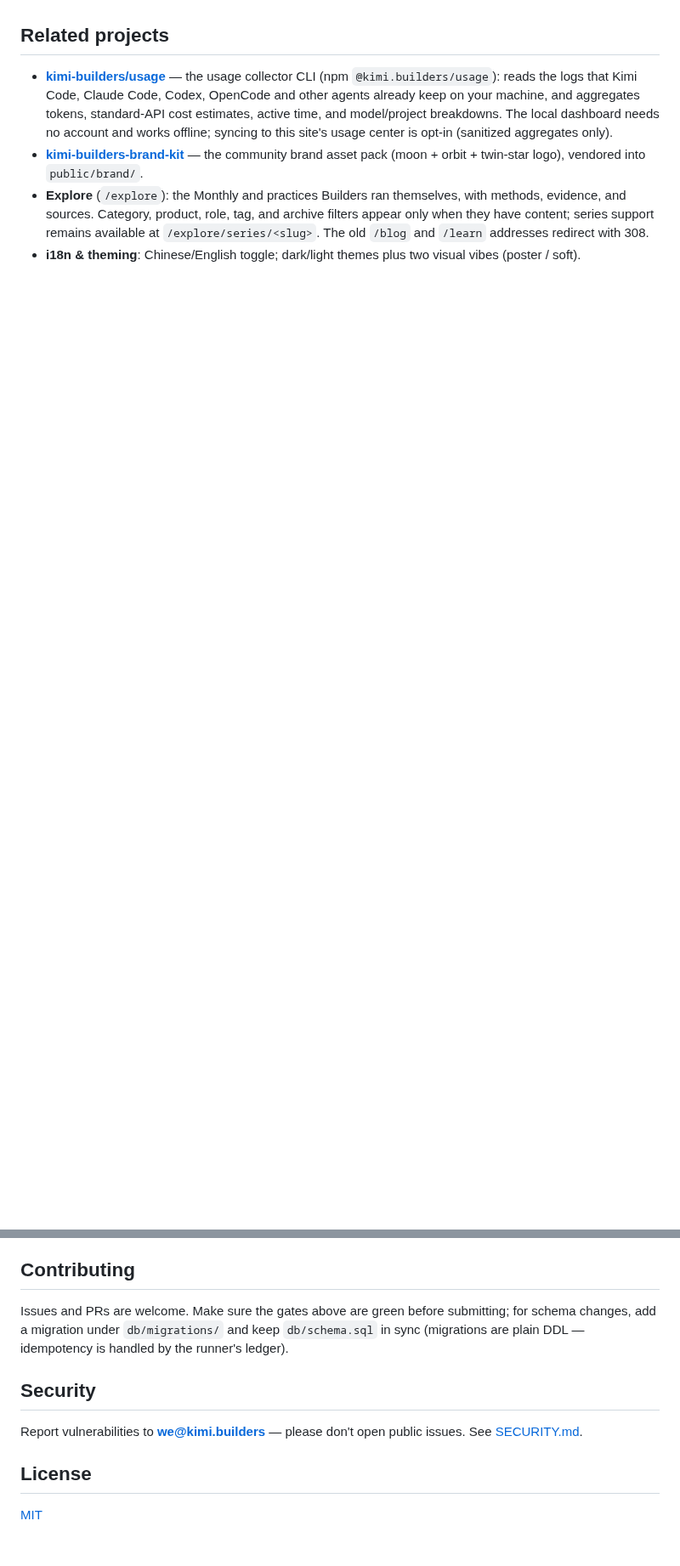
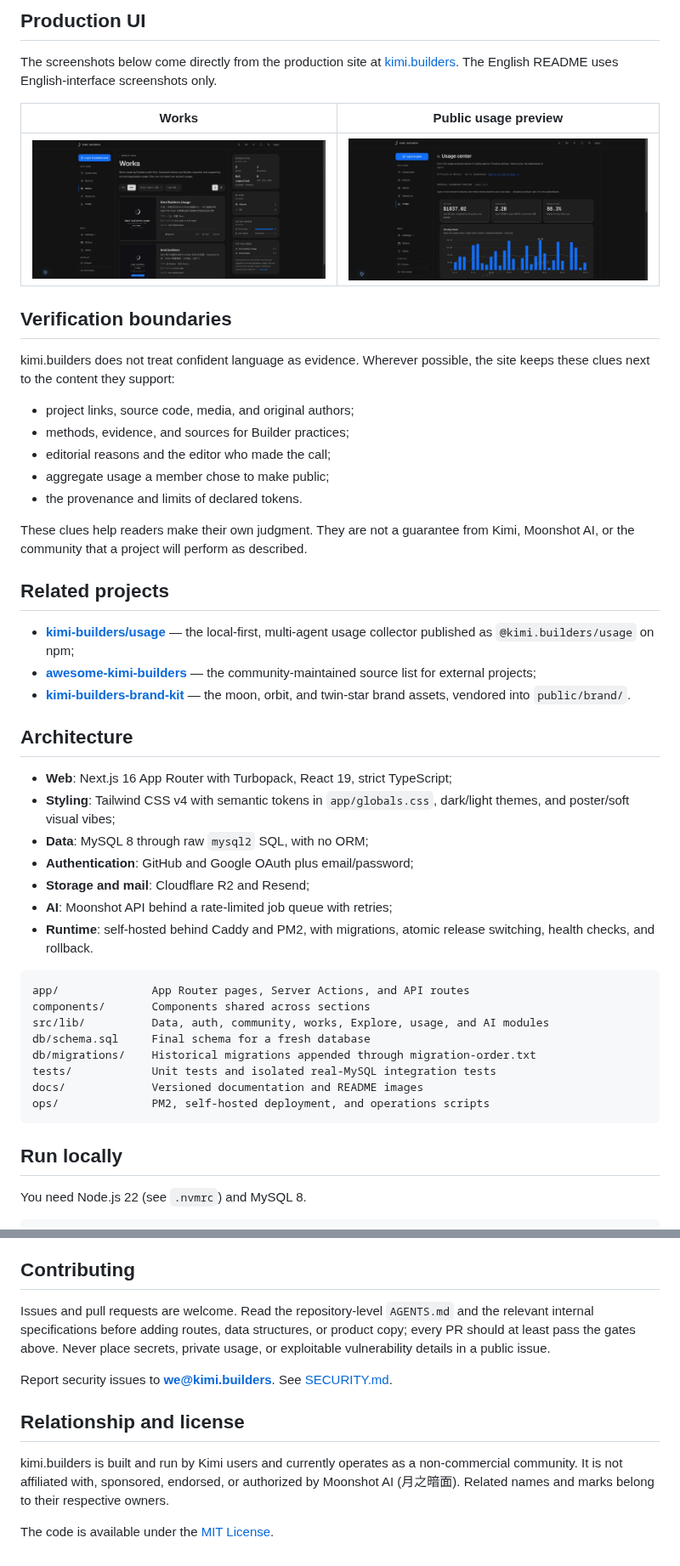
Before and after one commit to kimi-builders/kimi.builders, a Markdown page: README_EN.md, 2 parts joined by grey strips. Shown at 85% size. GitHub-like rendering; pictures changed too: docs/images/readme-en-usage.jpg (added), docs/images/readme-en-works.jpg (added); blank space fills up the shorter version.

Commit message:
docs: update README files for clarity and improved structure

````diff
--- a/README_EN.md
+++ b/README_EN.md
@@ -27,18 +61,60 @@ discussions, opt-in usage data, and the community AI assistant Xiaozhu.
+## Production UI
+
+The screenshots below come directly from the production site at
+[kimi.builders](https://kimi.builders). The English README uses English-interface
+screenshots only.
+
+| Works | Public usage preview |
+|---|---|
+| ![Works in English](docs/images/readme-en-works.jpg) | ![Usage center in English](docs/images/readme-en-usage.jpg) |
+
+## Verification boundaries
+
+kimi.builders does not treat confident language as evidence. Wherever possible, the
+site keeps these clues next to the content they support:
+
+- project links, source code, media, and original authors;
+- methods, evidence, and sources for Builder practices;
+- editorial reasons and the editor who made the call;
+- aggregate usage a member chose to make public;
+- the provenance and limits of declared tokens.
+
+These clues help readers make their own judgment. They are not a guarantee from Kimi,
+Moonshot AI, or the community that a project will perform as described.
 
 ## Related projects
 
-- **[kimi-builders/usage](https://github.com/kimi-builders/usage)** — the usage
-  collector CLI (npm `@kimi.builders/usage`): reads the logs that Kimi Code,
-  Claude Code, Codex, OpenCode and other agents already keep on your machine, and
-  aggregates tokens, standard-API cost estimates, active time, and model/project
-  breakdowns. The local dashboard needs no account and works offline; syncing to this
-  site's usage center is opt-in (sanitized aggregates only).
+- **[kimi-builders/usage](https://github.com/kimi-builders/usage)** — the local-first,
+  multi-agent usage collector published as `@kimi.builders/usage` on npm;
+- **[awesome-kimi-builders](https://github.com/kimi-builders/awesome-kimi-builders)** —
+  the community-maintained source list for external projects;
 - **[kimi-builders-brand-kit](https://github.com/kimi-builders/kimi-builders-brand-kit)** —
-  the community brand asset pack (moon + orbit + twin-star logo), vendored into
-  `public/brand/`.
-- **Explore** (`/explore`): the Monthly and practices Builders ran themselves, with
-  methods, evidence, and sources. Category, product, role, tag, and archive filters
-  appear only when they have content; series support remains available at
-  `/explore/series/<slug>`. The old `/blog` and `/learn` addresses redirect with 308.
-- **i18n & theming**: Chinese/English toggle; dark/light themes plus two visual vibes
-  (poster / soft).
+  the moon, orbit, and twin-star brand assets, vendored into `public/brand/`.
+
+## Architecture
+
+- **Web**: Next.js 16 App Router with Turbopack, React 19, strict TypeScript;
+- **Styling**: Tailwind CSS v4 with semantic tokens in `app/globals.css`, dark/light
+  themes, and poster/soft visual vibes;
+- **Data**: MySQL 8 through raw `mysql2` SQL, with no ORM;
+- **Authentication**: GitHub and Google OAuth plus email/password;
+- **Storage and mail**: Cloudflare R2 and Resend;
+- **AI**: Moonshot API behind a rate-limited job queue with retries;
+- **Runtime**: self-hosted behind Caddy and PM2, with migrations, atomic release
+  switching, health checks, and rollback.
+
+```text
+app/              App Router pages, Server Actions, and API routes
+components/       Components shared across sections
+src/lib/          Data, auth, community, works, Explore, usage, and AI modules
+db/schema.sql     Final schema for a fresh database
+db/migrations/    Historical migrations appended through migration-order.txt
+tests/            Unit tests and isolated real-MySQL integration tests
+docs/             Versioned documentation and README images
+ops/              PM2, self-hosted deployment, and operations scripts
+```
+
+## Run locally
+
+You need Node.js 22 (see `.nvmrc`) and MySQL 8.
+
@@ -163,15 +193,17 @@ Actions secrets — there is no platform lock-in.
 
 ## Contributing
 
-Issues and PRs are welcome. Make sure the gates above are green before submitting;
-for schema changes, add a migration under `db/migrations/` and keep `db/schema.sql`
-in sync (migrations are plain DDL — idempotency is handled by the runner's ledger).
+Issues and pull requests are welcome. Read the repository-level `AGENTS.md` and the
+relevant internal specifications before adding routes, data structures, or product
+copy; every PR should at least pass the gates above. Never place secrets, private usage,
+or exploitable vulnerability details in a public issue.
 
-## Security
+Report security issues to **we@kimi.builders**. See [SECURITY.md](./SECURITY.md).
 
-Report vulnerabilities to **we@kimi.builders** — please don't open public issues.
-See [SECURITY.md](./SECURITY.md).
+## Relationship and license
 
-## License
+kimi.builders is built and run by Kimi users and currently operates as a non-commercial
+community. It is not affiliated with, sponsored, endorsed, or authorized by Moonshot AI
+(月之暗面). Related names and marks belong to their respective owners.
 
-[MIT](./LICENSE)
+The code is available under the [MIT License](./LICENSE).
````
Also changed, not shown: other parts of README_EN.md (+116 -128 lines), README.md (+162 -131 lines), docs/images/readme-en-home.jpg (added), docs/images/readme-zh-home.jpg (added), docs/images/readme-zh-usage.jpg (added), docs/images/readme-zh-works.jpg (added).
